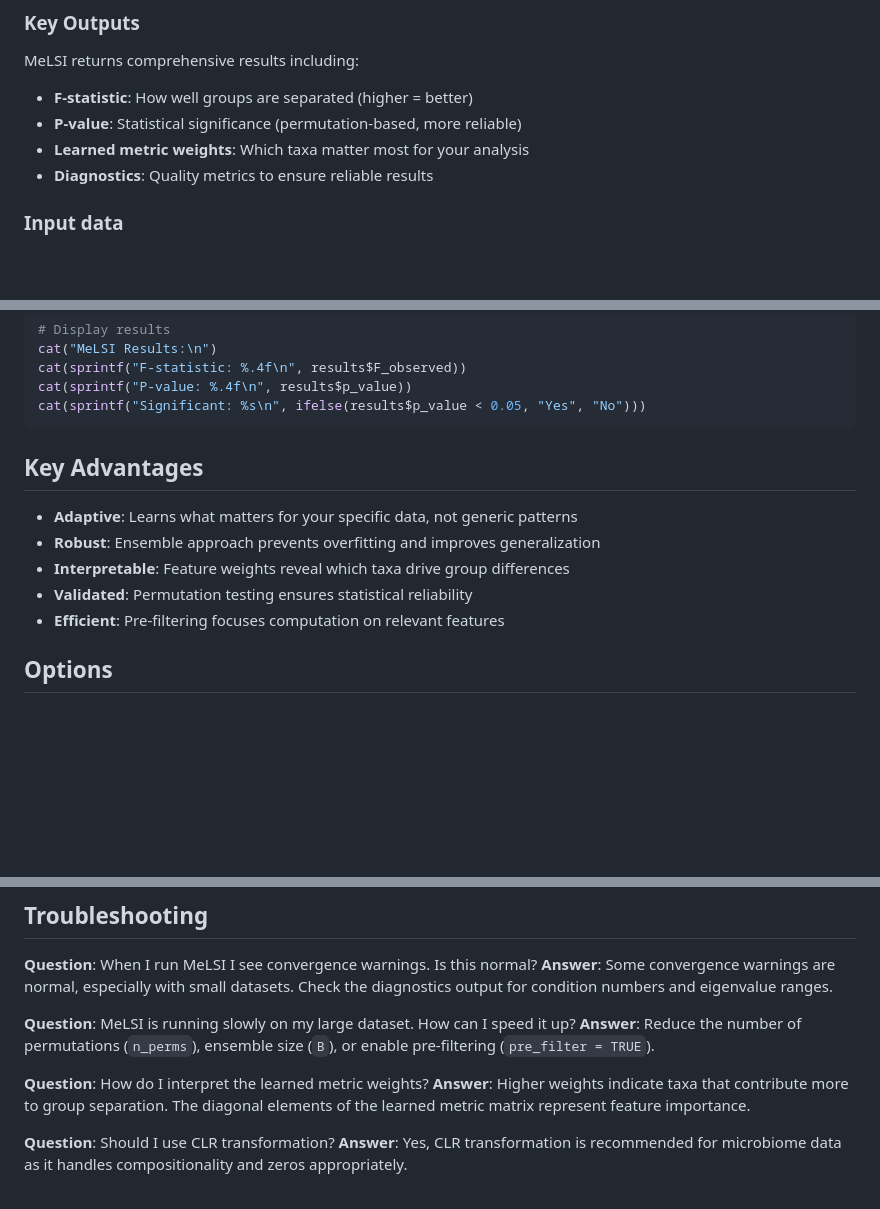
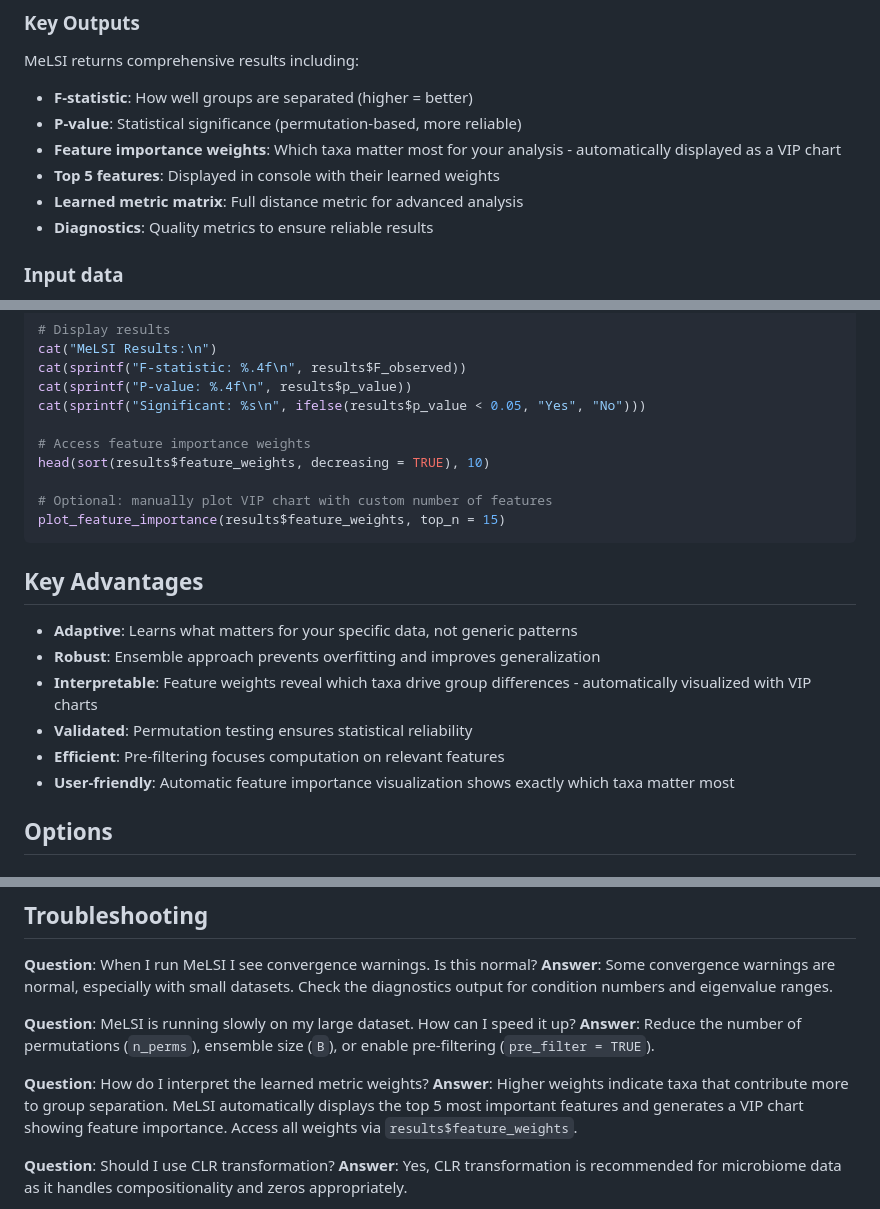
Before and after one commit to NathanBresette/MeLSI, a Markdown page: README.md, 3 parts joined by grey strips. GitHub-like rendering; blank space fills up the shorter version.

Commit message:
Update README to document VIP chart and feature importance capabilities

````diff
--- a/README.md
+++ b/README.md
@@ -90,7 +90,9 @@ library(MeLSI)
 MeLSI returns comprehensive results including:
 - **F-statistic**: How well groups are separated (higher = better)
 - **P-value**: Statistical significance (permutation-based, more reliable)
-- **Learned metric weights**: Which taxa matter most for your analysis
+- **Feature importance weights**: Which taxa matter most for your analysis - automatically displayed as a VIP chart
+- **Top 5 features**: Displayed in console with their learned weights
+- **Learned metric matrix**: Full distance metric for advanced analysis
 - **Diagnostics**: Quality metrics to ensure reliable results
 
 ### Input data
@@ -166,15 +168,22 @@ cat("MeLSI Results:\n")
 cat(sprintf("F-statistic: %.4f\n", results$F_observed))
 cat(sprintf("P-value: %.4f\n", results$p_value))
 cat(sprintf("Significant: %s\n", ifelse(results$p_value < 0.05, "Yes", "No")))
+
+# Access feature importance weights
+head(sort(results$feature_weights, decreasing = TRUE), 10)
+
+# Optional: manually plot VIP chart with custom number of features
+plot_feature_importance(results$feature_weights, top_n = 15)
 ```
 
 ## Key Advantages
 
 - **Adaptive**: Learns what matters for your specific data, not generic patterns
 - **Robust**: Ensemble approach prevents overfitting and improves generalization
-- **Interpretable**: Feature weights reveal which taxa drive group differences
+- **Interpretable**: Feature weights reveal which taxa drive group differences - automatically visualized with VIP charts
 - **Validated**: Permutation testing ensures statistical reliability
 - **Efficient**: Pre-filtering focuses computation on relevant features
+- **User-friendly**: Automatic feature importance visualization shows exactly which taxa matter most
 
 ## Options
 
@@ -262,7 +272,7 @@ cat(sprintf("Significant: %s\n", ifelse(results$p_value < 0.05, "Yes", "No")))
 **Answer**: Reduce the number of permutations (`n_perms`), ensemble size (`B`), or enable pre-filtering (`pre_filter = TRUE`).
 
 **Question**: How do I interpret the learned metric weights?
-**Answer**: Higher weights indicate taxa that contribute more to group separation. The diagonal elements of the learned metric matrix represent feature importance.
+**Answer**: Higher weights indicate taxa that contribute more to group separation. MeLSI automatically displays the top 5 most important features and generates a VIP chart showing feature importance. Access all weights via `results$feature_weights`.
 
 **Question**: Should I use CLR transformation?
 **Answer**: Yes, CLR transformation is recommended for microbiome data as it handles compositionality and zeros appropriately.
````
Also changed, not shown: other parts of README.md (+1 -0 lines).
